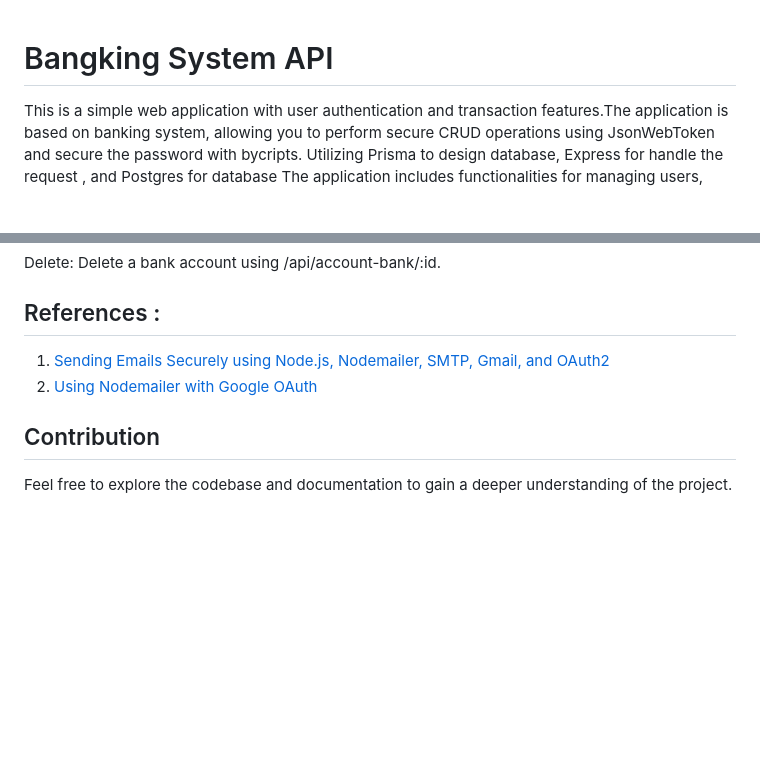
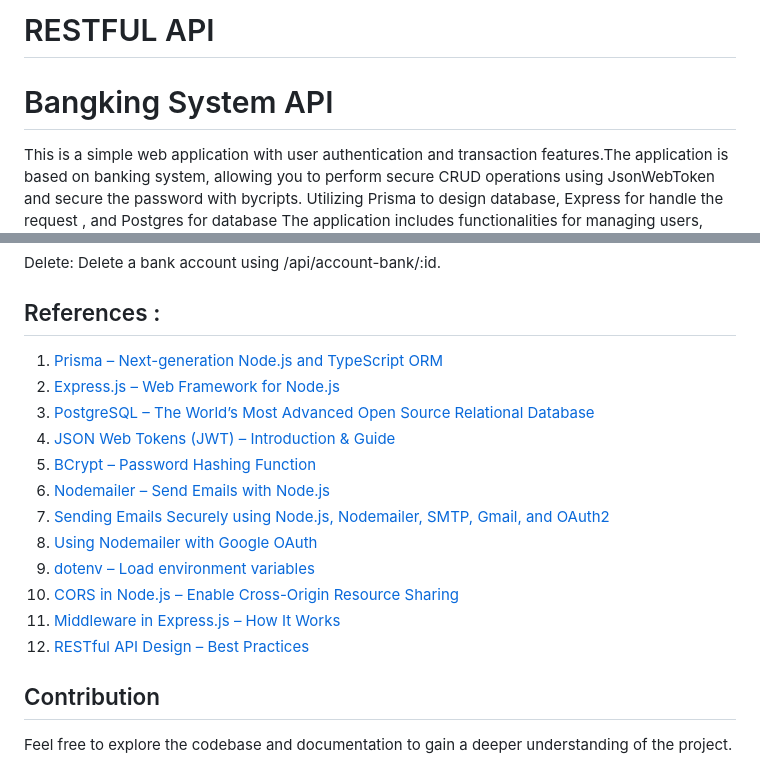
Before and after one commit to AldowadSimanjuntak/Banking-System, a Markdown page: README.md, 2 parts joined by grey strips. GitHub-like rendering; blank space fills up the shorter version.

Commit message:
references

```diff
--- a/README.md
+++ b/README.md
@@ -1,4 +1,6 @@
+# RESTFUL API
 # Bangking System API
+
 This is a simple web application with user authentication and transaction features.The application is based on banking system, allowing you to perform secure CRUD operations using JsonWebToken and secure the password with bycripts. Utilizing Prisma to design database, Express for handle the request , and Postgres for database The application includes functionalities for managing users, transactions, and bank accounts. The main menu consists of registration, login, forgot password, reset password, and a user dashboard.
 
 Here the link for demo : [Live Demo](https://dull-lime-elephant-cape.cyclic.app/)
@@ -83,8 +85,21 @@ Delete: Delete a bank account using /api/account-bank/:id.
 
 
 ## References :
-1. [Sending Emails Securely using Node.js, Nodemailer, SMTP, Gmail, and OAuth2](https://dev.to/chandrapantachhetri/sending-emails-securely-using-node-js-nodemailer-smtp-gmail-and-oauth2-g3a)
-2. [Using Nodemailer with Google OAuth](https://stackoverflow.com/questions/51342952/using-nodemailer-with-google-oauth)
+
+1. [Prisma – Next-generation Node.js and TypeScript ORM](https://www.prisma.io/docs)
+2. [Express.js – Web Framework for Node.js](https://expressjs.com/)
+3. [PostgreSQL – The World’s Most Advanced Open Source Relational Database](https://www.postgresql.org/docs/)
+4. [JSON Web Tokens (JWT) – Introduction & Guide](https://jwt.io/introduction)
+5. [BCrypt – Password Hashing Function](https://www.npmjs.com/package/bcrypt)
+6. [Nodemailer – Send Emails with Node.js](https://nodemailer.com/about/)
+7. [Sending Emails Securely using Node.js, Nodemailer, SMTP, Gmail, and OAuth2](https://dev.to/chandrapantachhetri/sending-emails-securely-using-node-js-nodemailer-smtp-gmail-and-oauth2-g3a)
+8. [Using Nodemailer with Google OAuth](https://stackoverflow.com/questions/51342952/using-nodemailer-with-google-oauth)
+9. [dotenv – Load environment variables](https://www.npmjs.com/package/dotenv)
+10. [CORS in Node.js – Enable Cross-Origin Resource Sharing](https://expressjs.com/en/resources/middleware/cors.html)
+11. [Middleware in Express.js – How It Works](https://expressjs.com/en/guide/using-middleware.html)
+12. [RESTful API Design – Best Practices](https://restfulapi.net/)
+
+
 
 
 ## Contribution
```
